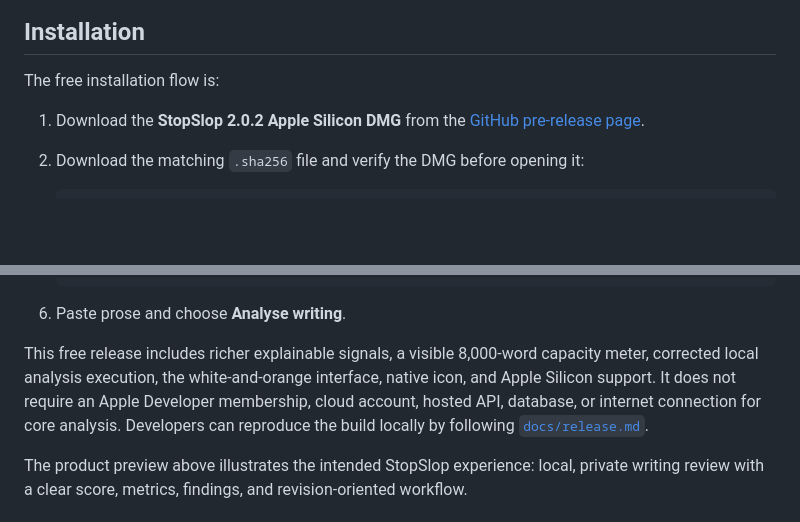
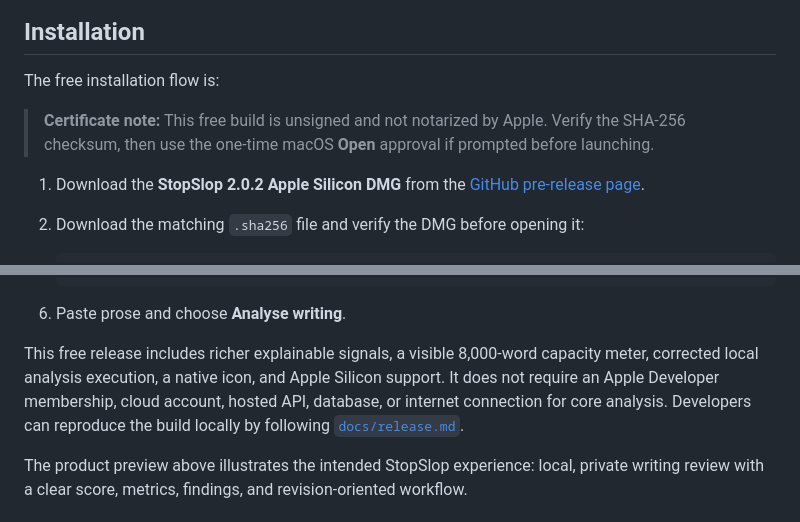
Before and after one commit to MrinalGitHub/StopSlop, a Markdown page: README.md, 2 parts joined by grey strips. Rendered like a GitHub page; blank space fills up the shorter version.

Commit message:
Clarify free release certificate note

```diff
--- a/README.md
+++ b/README.md
@@ -43,6 +43,8 @@ The Version 2.0.2 test DMG is available from the [pre-release GitHub page](https
 
 The free installation flow is:
 
+> **Certificate note:** This free build is unsigned and not notarized by Apple. Verify the SHA-256 checksum, then use the one-time macOS **Open** approval if prompted before launching.
+
 1. Download the **StopSlop 2.0.2 Apple Silicon DMG** from the [GitHub pre-release page](https://github.com/MrinalGitHub/StopSlop/releases/tag/v2.0.2).
 2. Download the matching `.sha256` file and verify the DMG before opening it:
 
@@ -63,7 +65,7 @@ The free installation flow is:
 
 6. Paste prose and choose **Analyse writing**.
 
-This free release includes richer explainable signals, a visible 8,000-word capacity meter, corrected local analysis execution, the white-and-orange interface, native icon, and Apple Silicon support. It does not require an Apple Developer membership, cloud account, hosted API, database, or internet connection for core analysis. Developers can reproduce the build locally by following [`docs/release.md`](docs/release.md).
+This free release includes richer explainable signals, a visible 8,000-word capacity meter, corrected local analysis execution, a native icon, and Apple Silicon support. It does not require an Apple Developer membership, cloud account, hosted API, database, or internet connection for core analysis. Developers can reproduce the build locally by following [`docs/release.md`](docs/release.md).
 
 The product preview above illustrates the intended StopSlop experience: local, private writing review with a clear score, metrics, findings, and revision-oriented workflow.
 
```
